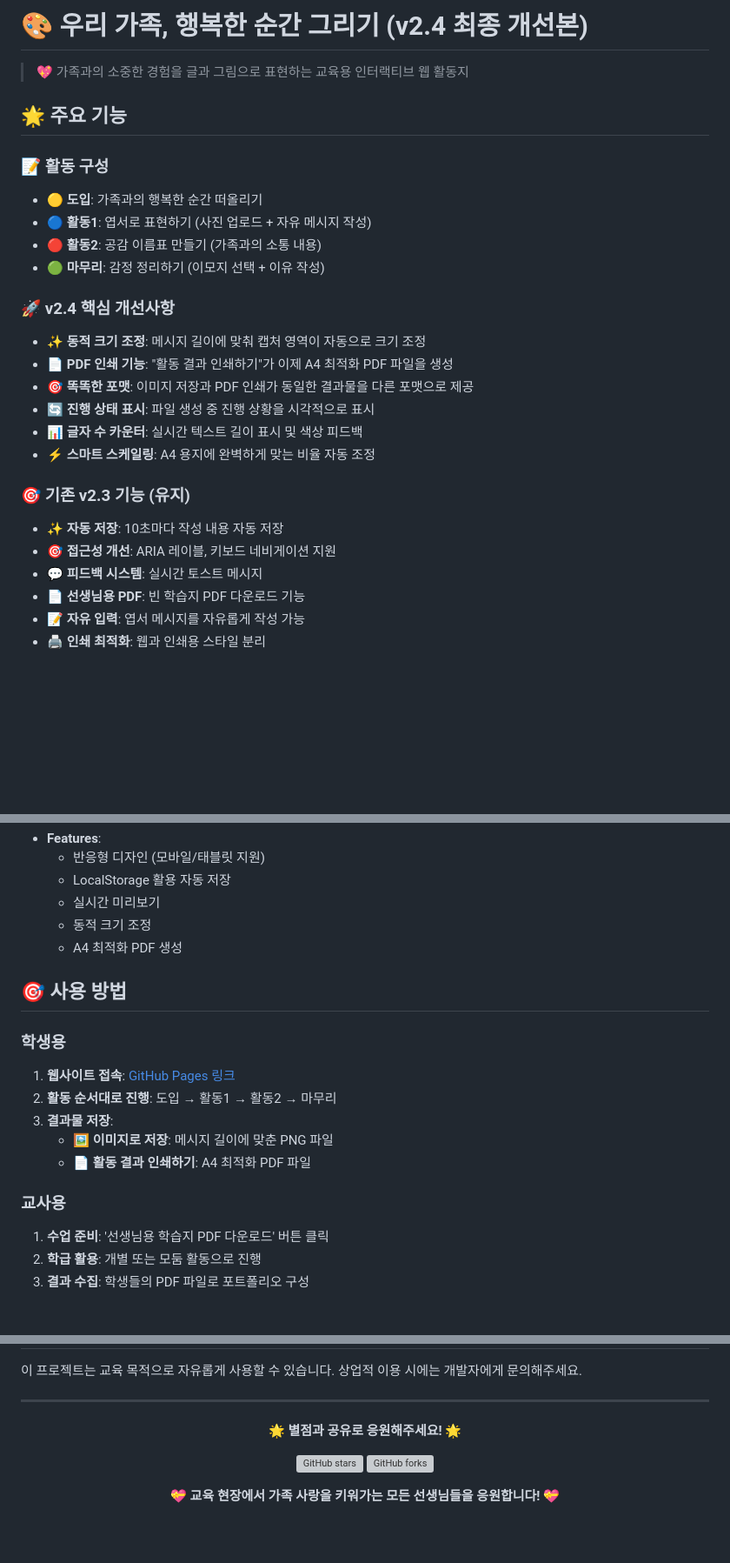
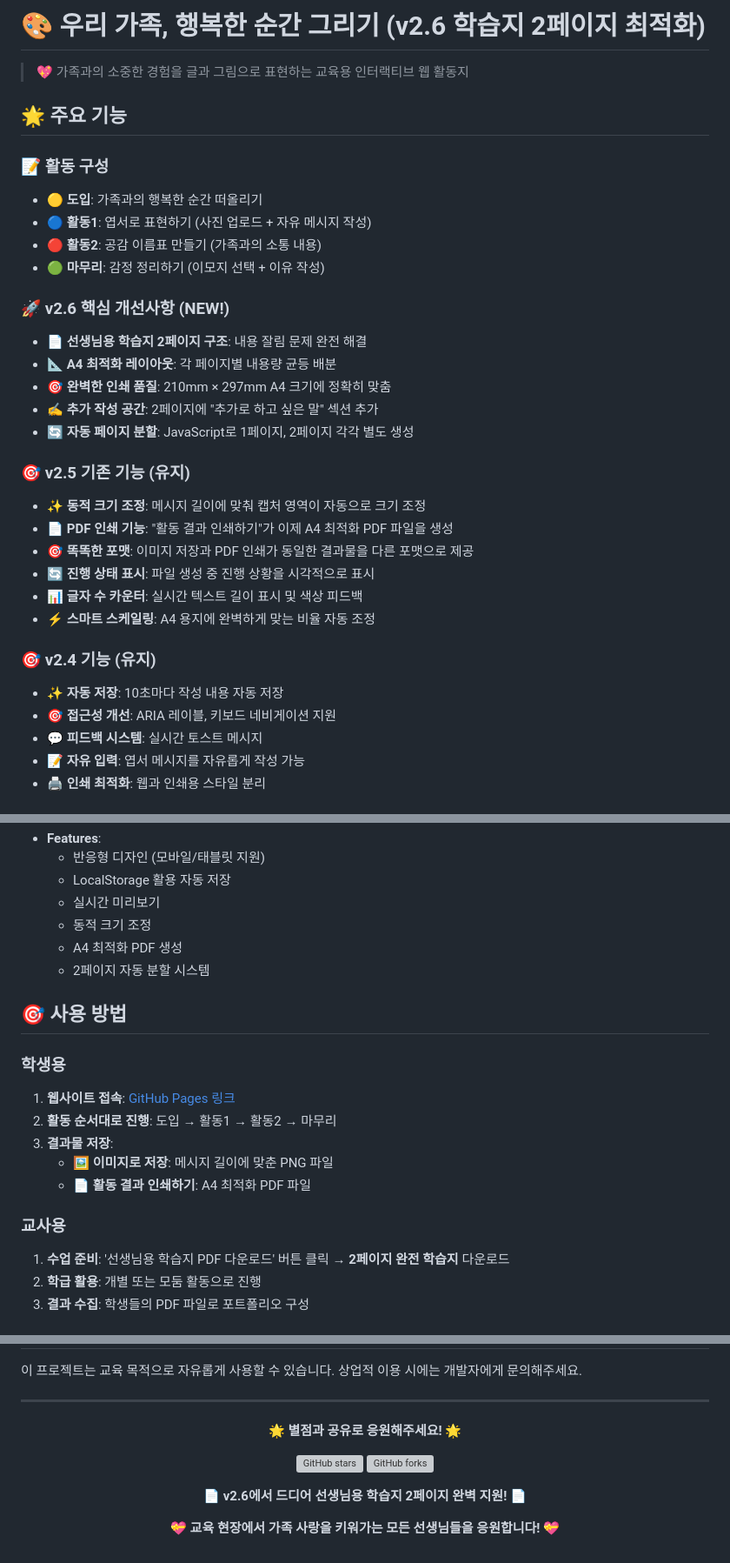
Before and after one commit to plusiam/family-happy-moments-v2, a Markdown page: README.md, 3 parts joined by grey strips. Shown at 87% size. Drawn GitHub-style; blank space fills up the shorter version; grey boxes are pictures that could not be loaded.

```diff
--- a/README.md
+++ b/README.md
@@ -1,4 +1,4 @@
-# 🎨 우리 가족, 행복한 순간 그리기 (v2.4 최종 개선본)
+# 🎨 우리 가족, 행복한 순간 그리기 (v2.6 학습지 2페이지 최적화)
 
 > 💖 가족과의 소중한 경험을 글과 그림으로 표현하는 교육용 인터랙티브 웹 활동지
 
@@ -10,7 +10,14 @@
 - **🔴 활동2**: 공감 이름표 만들기 (가족과의 소통 내용)
 - **🟢 마무리**: 감정 정리하기 (이모지 선택 + 이유 작성)
 
-### 🚀 **v2.4 핵심 개선사항**
+### 🚀 **v2.6 핵심 개선사항 (NEW!)**
+- 📄 **선생님용 학습지 2페이지 구조**: 내용 잘림 문제 완전 해결
+- 📐 **A4 최적화 레이아웃**: 각 페이지별 내용량 균등 배분
+- 🎯 **완벽한 인쇄 품질**: 210mm × 297mm A4 크기에 정확히 맞춤
+- ✍️ **추가 작성 공간**: 2페이지에 "추가로 하고 싶은 말" 섹션 추가
+- 🔄 **자동 페이지 분할**: JavaScript로 1페이지, 2페이지 각각 별도 생성
+
+### 🎯 **v2.5 기존 기능 (유지)**
 - ✨ **동적 크기 조정**: 메시지 길이에 맞춰 캡처 영역이 자동으로 크기 조정
 - 📄 **PDF 인쇄 기능**: "활동 결과 인쇄하기"가 이제 A4 최적화 PDF 파일을 생성
 - 🎯 **똑똑한 포맷**: 이미지 저장과 PDF 인쇄가 동일한 결과물을 다른 포맷으로 제공
@@ -18,11 +25,10 @@
 - 📊 **글자 수 카운터**: 실시간 텍스트 길이 표시 및 색상 피드백
 - ⚡ **스마트 스케일링**: A4 용지에 완벽하게 맞는 비율 자동 조정
 
-### 🎯 **기존 v2.3 기능 (유지)**
+### 🎯 **v2.4 기능 (유지)**
 - ✨ **자동 저장**: 10초마다 작성 내용 자동 저장
 - 🎯 **접근성 개선**: ARIA 레이블, 키보드 네비게이션 지원
 - 💬 **피드백 시스템**: 실시간 토스트 메시지
-- 📄 **선생님용 PDF**: 빈 학습지 PDF 다운로드 기능
 - 📝 **자유 입력**: 엽서 메시지를 자유롭게 작성 가능
 - 🖨️ **인쇄 최적화**: 웹과 인쇄용 스타일 분리
 
@@ -46,6 +52,7 @@
   - 실시간 미리보기
   - 동적 크기 조정
   - A4 최적화 PDF 생성
+  - 2페이지 자동 분할 시스템
 
 ## 🎯 사용 방법
 
@@ -57,7 +64,7 @@
    - **📄 활동 결과 인쇄하기**: A4 최적화 PDF 파일
 
 ### **교사용**
-1. **수업 준비**: '선생님용 학습지 PDF 다운로드' 버튼 클릭
+1. **수업 준비**: '선생님용 학습지 PDF 다운로드' 버튼 클릭 → **2페이지 완전 학습지** 다운로드
 2. **학급 활용**: 개별 또는 모둠 활동으로 진행
 3. **결과 수집**: 학생들의 PDF 파일로 포트폴리오 구성
 
@@ -163,6 +206,8 @@ cd family-happy-moments-v2
 [![GitHub stars](https://img.shields.io/github/stars/plusiam/family-happy-moments-v2.svg?style=social)](https://github.com/plusiam/family-happy-moments-v2/stargazers)
 [![GitHub forks](https://img.shields.io/github/forks/plusiam/family-happy-moments-v2.svg?style=social)](https://github.com/plusiam/family-happy-moments-v2/network)
 
+**📄 v2.6에서 드디어 선생님용 학습지 2페이지 완벽 지원! 📄**
+
 **💝 교육 현장에서 가족 사랑을 키워가는 모든 선생님들을 응원합니다! 💝**
 
 </div>
```
Also changed, not shown: other parts of README.md (+56 -20 lines).
